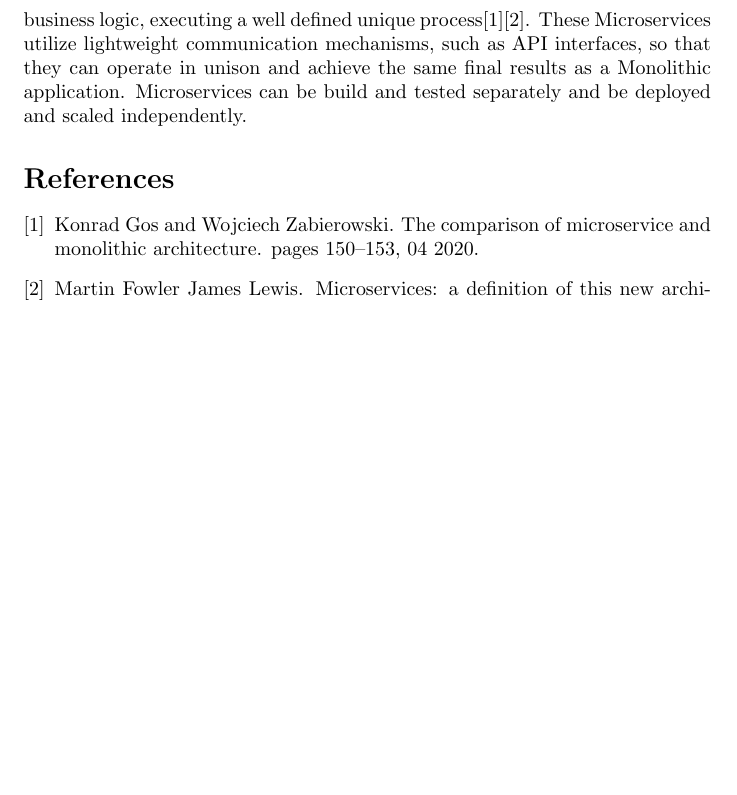
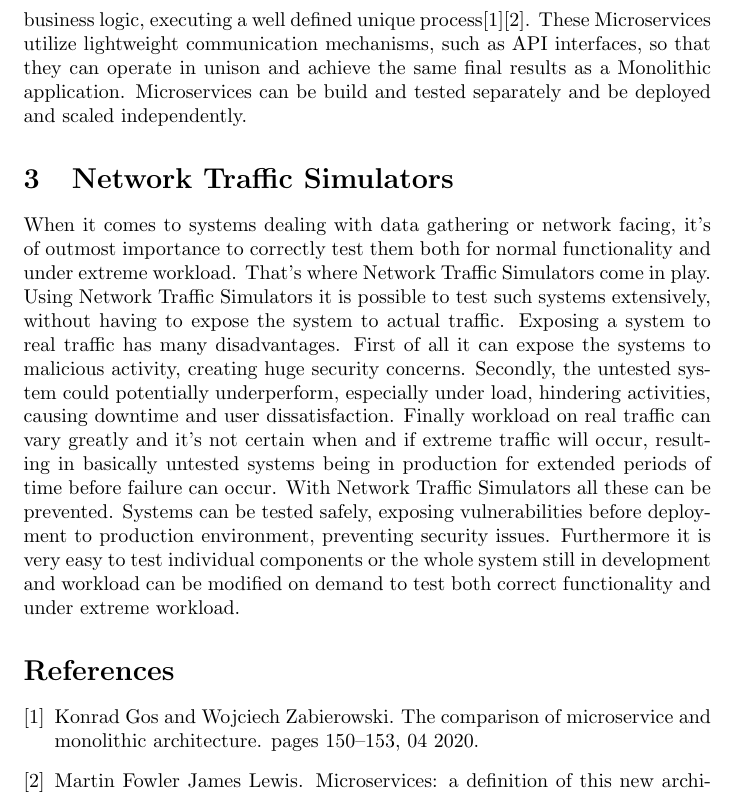
Before and after one commit to tasoszamp/thesis, a LaTeX document (quickSoA.tex): part of page 2 of 2, cut so that both start at the same text, the shorter picture padded with empty space. Compiled offline with pdfLaTeX.

Commit message:
Network traffic simulators

```diff
--- a/quickSoA.tex
+++ b/quickSoA.tex
@@ -12,6 +12,9 @@ Before going into Microservices and the Microservice architecture, the Monolithi
 
 Microservices and the Microservice Architecture are the last few years one of the most popular design option for software applications. In the Microservice Architecture the application is structured as a collection of independent services, called Microservices. Each Microservice corresponds to a different part of the business logic, executing a well defined unique process\cite{monovsmicro}\cite{microservicesdef}. These Microservices utilize lightweight communication mechanisms, such as API interfaces, so that they can operate in unison and achieve the same final results as a Monolithic application. Microservices can be build and tested separately and be deployed and scaled independently.
 
+\section{Network Traffic Simulators}
+
+When it comes to systems dealing with data gathering or network facing, it's of outmost importance to correctly test them both for normal functionality and under extreme workload. That's where Network Traffic Simulators come in play. Using Network Traffic Simulators it is possible to test such systems extensively, without having to expose the system to actual traffic. Exposing a system to real traffic has many disadvantages. First of all it can expose the systems to malicious activity, creating huge security concerns. Secondly, the untested system could potentially underperform, especially under load, hindering activities, causing downtime and user dissatisfaction. Finally workload on real traffic can vary greatly and it's not certain when and if extreme traffic will occur, resulting in basically untested systems being in production for extended periods of time before failure can occur. With Network Traffic Simulators all these can be prevented. Systems can be tested safely, exposing vulnerabilities before deployment to production environment, preventing security issues. Furthermore it is very easy to test individual components or the whole system still in development and workload can be modified on demand to test both correct functionality and under extreme workload.
 
 \bibliography{material/bibliography.bib}
 \end{document}
```
Also changed, not shown: quickSoA.pdf.
